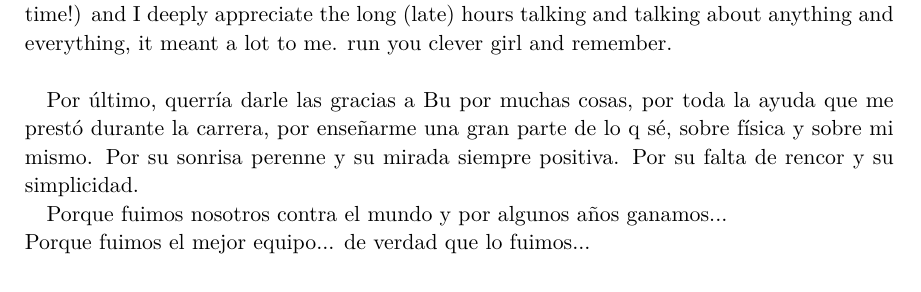
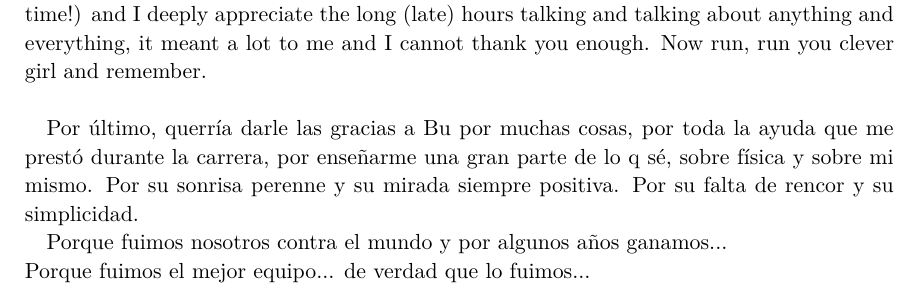
Before and after one commit to B4dWo1f/tesis, a LaTeX thesis (main.tex, which reads agradecimientos.tex): part of page 3 of 81, cut so that both start at the same text. Compiled offline with pdfLaTeX; a missing font is replaced by an installed copy or a similar font.

Commit message:
diana acknowledgements

```diff
--- a/agradecimientos.tex
+++ b/agradecimientos.tex
@@ -30,8 +30,7 @@ Literalmente no tengo palabras para expresar todo lo que te debo, pero estoy com
 
 
 Even though we only got to work together for less than two months I would also like to mention Diana, whose attitude, big {\bf e}smile and bigger heart have helped me a lot in this last period.
-And I suppose, if it's my last chance to say it, Diana... it was a real pleasure to work hand in hand with you (we can be very proud of what we have managed in such short time!) and I deeply appreciate the long (late) hours talking and talking about anything and everything, it meant a lot to me.
-run you clever girl and remember.\\
+And I suppose, if it's my last chance to say it, Diana... it was a real pleasure to work hand in hand with you (we can be very proud of what we have managed in such short time!) and I deeply appreciate the long (late) hours talking and talking about anything and everything, it meant a lot to me and I cannot thank you enough. Now run, run you clever girl and remember.\\
 
 
 
```
